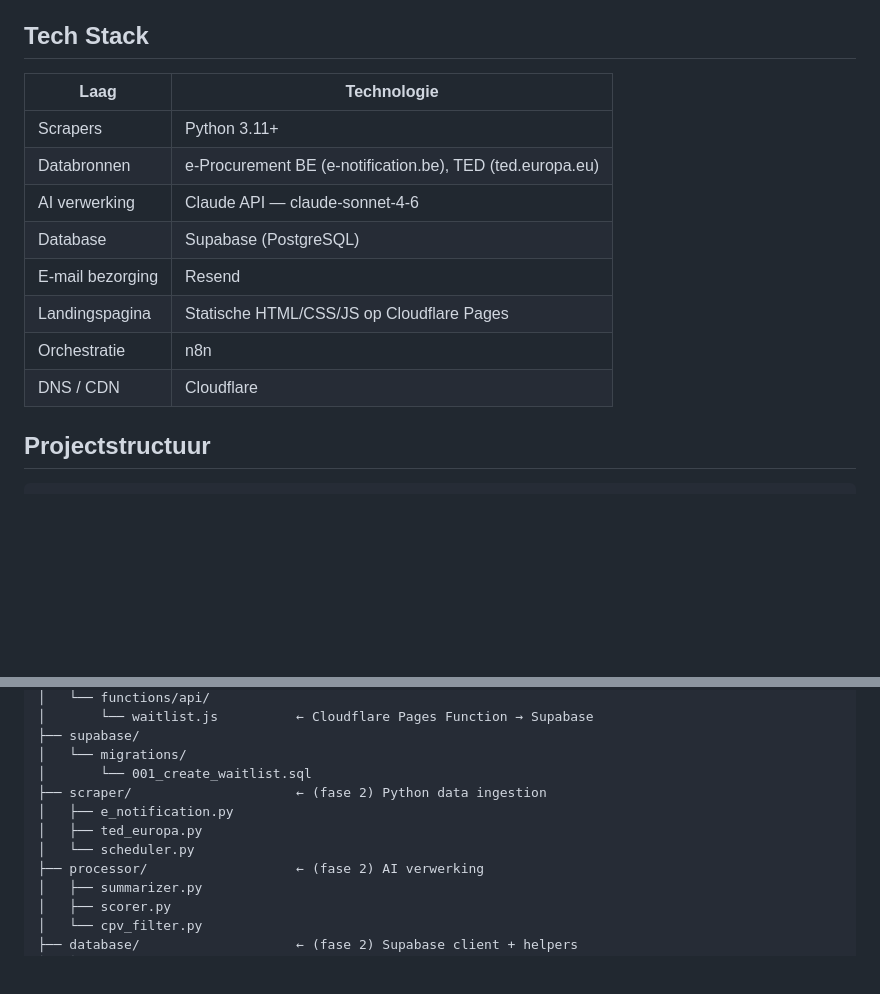
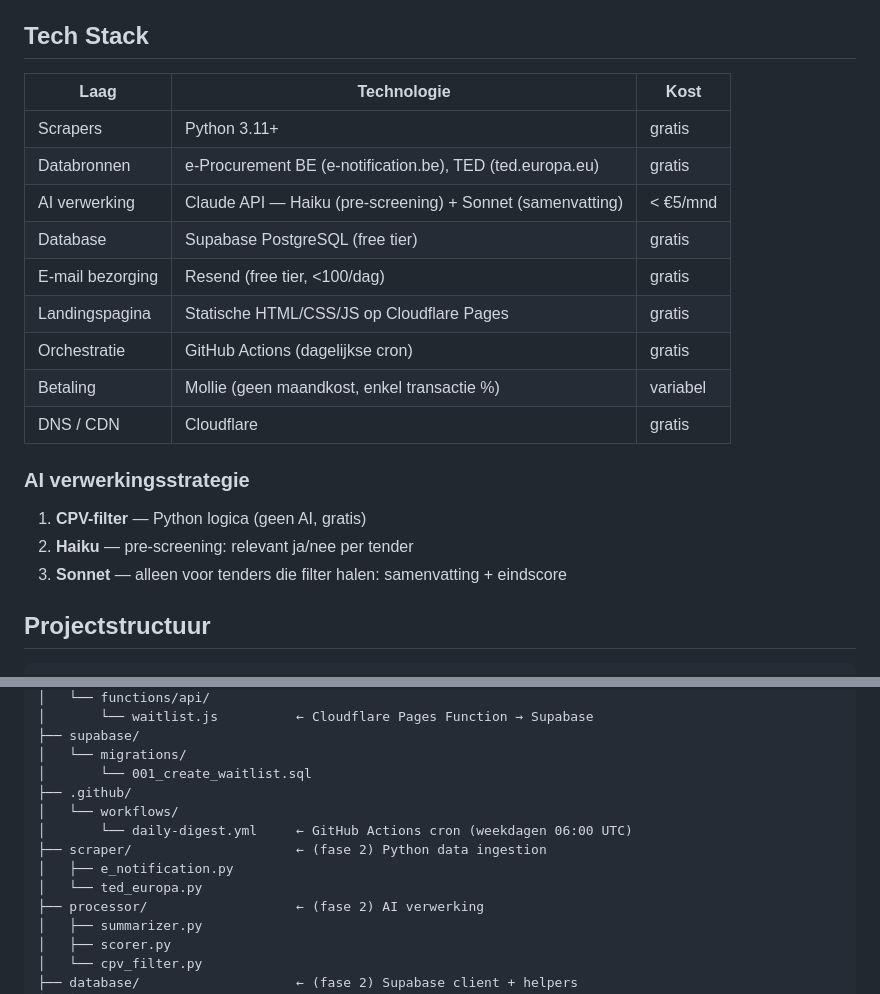
Before and after one commit to Autom8ted54/A8, a Markdown page: CLAUDE.md, 2 parts joined by grey strips. GitHub-like rendering; blank space fills up the shorter version.

Commit message:
Update CLAUDE.md tech stack: Haiku+Sonnet strategy, GitHub Actions, Mollie
Co-Authored-By: Claude Sonnet 5 <noreply@anthropic.com>

````diff
--- a/CLAUDE.md
+++ b/CLAUDE.md
@@ -11,16 +11,22 @@ Mentale referentie voor de eindgebruiker: **Buienradar** — vertrouwd, function
 - Tone of voice: direct Vlaams Nederlands (je/jij, nooit u), zelfzeker maar niet arrogant, altijd concreet
 
 ## Tech Stack
-| Laag | Technologie |
-|------|-------------|
-| Scrapers | Python 3.11+ |
-| Databronnen | e-Procurement BE (e-notification.be), TED (ted.europa.eu) |
-| AI verwerking | Claude API — claude-sonnet-4-6 |
-| Database | Supabase (PostgreSQL) |
-| E-mail bezorging | Resend |
-| Landingspagina | Statische HTML/CSS/JS op Cloudflare Pages |
-| Orchestratie | n8n |
-| DNS / CDN | Cloudflare |
+| Laag | Technologie | Kost |
+|------|-------------|------|
+| Scrapers | Python 3.11+ | gratis |
+| Databronnen | e-Procurement BE (e-notification.be), TED (ted.europa.eu) | gratis |
+| AI verwerking | Claude API — Haiku (pre-screening) + Sonnet (samenvatting) | < €5/mnd |
+| Database | Supabase PostgreSQL (free tier) | gratis |
+| E-mail bezorging | Resend (free tier, <100/dag) | gratis |
+| Landingspagina | Statische HTML/CSS/JS op Cloudflare Pages | gratis |
+| Orchestratie | GitHub Actions (dagelijkse cron) | gratis |
+| Betaling | Mollie (geen maandkost, enkel transactie %) | variabel |
+| DNS / CDN | Cloudflare | gratis |
+
+### AI verwerkingsstrategie
+1. **CPV-filter** — Python logica (geen AI, gratis)
+2. **Haiku** — pre-screening: relevant ja/nee per tender
+3. **Sonnet** — alleen voor tenders die filter halen: samenvatting + eindscore
 
 ## Projectstructuur
 ```
@@ -37,10 +43,12 @@ kansenradar/
 ├── supabase/
 │   └── migrations/
 │       └── 001_create_waitlist.sql
+├── .github/
+│   └── workflows/
+│       └── daily-digest.yml     ← GitHub Actions cron (weekdagen 06:00 UTC)
 ├── scraper/                     ← (fase 2) Python data ingestion
 │   ├── e_notification.py
-│   ├── ted_europa.py
-│   └── scheduler.py
+│   └── ted_europa.py
 ├── processor/                   ← (fase 2) AI verwerking
 │   ├── summarizer.py
 │   ├── scorer.py
````
